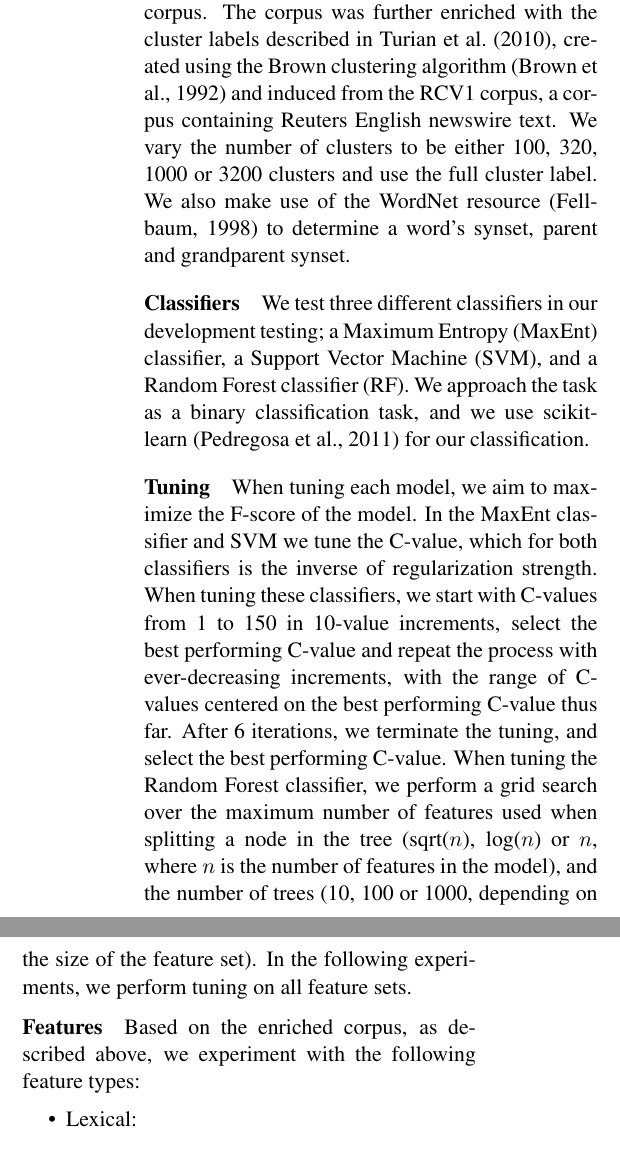
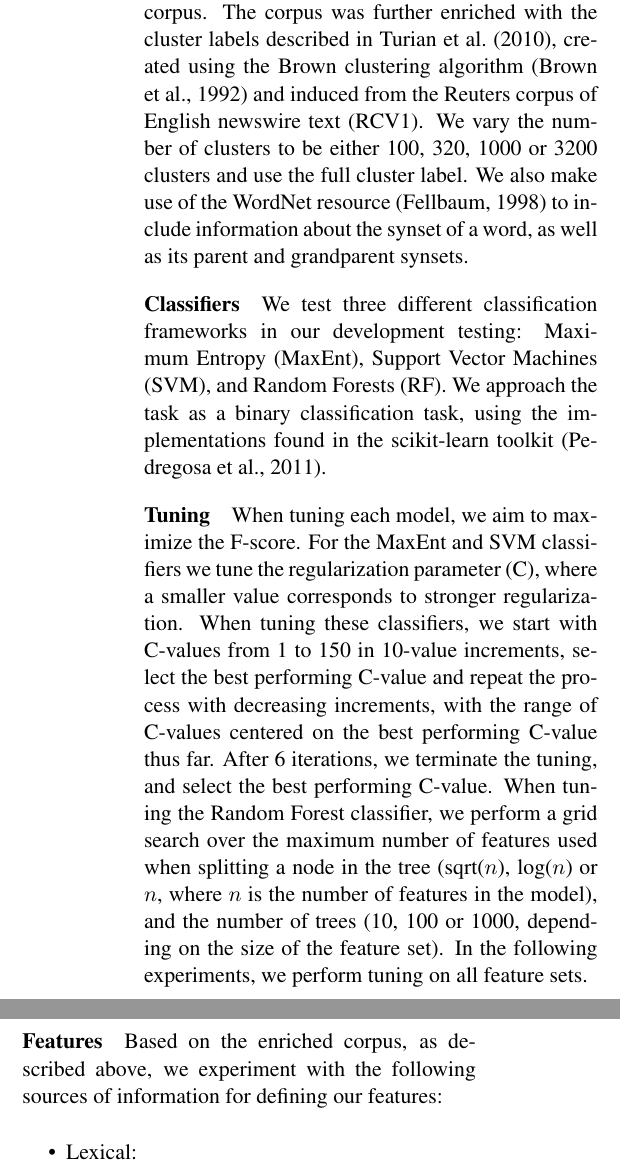
Before and after one commit to liljao/wassa16, a LaTeX paper (submission.tex): two parts of the columns of page 3 of 6, joined at a grey line, cut so that both start at the same text. Compiled offline with pdfLaTeX.

Commit message:
endringer i seksjon 4

```diff
--- a/submission.tex
+++ b/submission.tex
@@ -210,9 +209,9 @@ We also generalize these features through a `backoff' technique. Throughout, we
 
 \subsection{Experimental setup}
 
-\paragraph{Pre-processing}Since threat annotation is performed on the sentence level, the corpus has been manually split into sentences as part of the annotation process.  We performed tokenization, lemmatization, PoS-tagging and dependency parsing using the SpaCy toolkit\footnote{https://spacy.io/}.  SpaCy assigns both the standard Penn Treebank PoS-tags \cite{Mar:San:Mar:93}, as well as the more coarse-grained Universal PoS tag set of \newcite{Pet:Das:McD:12}. The dependency parser assigns an analysis in compliance with the ClearNLP converter \cite{Cho:Pal:12}, see Figure \ref{fig:dep} for an example dependency graph from the corpus. The corpus was further enriched with the cluster labels described in Turian et al.~\shortcite{Tur:Rat:Ben:10}, created using the Brown clustering algorithm \cite{Bro:deS:Mer:92} and induced from the RCV1 corpus, a corpus containing Reuters English newswire text.
+\paragraph{Pre-processing}Since threat annotation is performed on the sentence level, the corpus has been manually split into sentences as part of the annotation process.  We performed tokenization, lemmatization, PoS-tagging and dependency parsing using the spaCy NLP toolkit. SpaCy assigns both the standard Penn Treebank PoS-tags \cite{Mar:San:Mar:93}, as well as the more coarse-grained Universal PoS tag set of \newcite{Pet:Das:McD:12}. The dependency parser assigns an analysis in compliance with the ClearNLP converter \cite{Cho:Pal:12}, see Figure~\ref{fig:dep} for an example dependency graph from the corpus. The corpus was further enriched with the cluster labels described in Turian et al.~\shortcite{Tur:Rat:Ben:10}, created using the Brown clustering algorithm \cite{Bro:deS:Mer:92} and induced from the Reuters corpus of English newswire text (RCV1).
 %, with approximately 63 million words and 3.3 million sentences.
-We vary the number of clusters to be either 100, 320, 1000 or 3200 clusters and use the full cluster label.  We also make use of the WordNet resource \cite{wordnet} to determine a word's synset, parent and grandparent synset.
+We vary the number of clusters to be either 100, 320, 1000 or 3200 clusters and use the full cluster label.  We also make use of the WordNet resource \cite{wordnet} to include information about the synset of a word, as well as its parent and grandparent synsets.
 
 %% \begin{figure*}
 %% \begin{center}
@@ -292,16 +291,16 @@ We vary the number of clusters to be either 100, 320, 1000 or 3200 clusters and
 
 \paragraph{Classifiers}
 
-We test three different classifiers in our development testing; a Maximum Entropy (MaxEnt) classifier, a Support Vector Machine (SVM), and a Random Forest classifier (RF).  We approach the task as a binary classification task, and we use scikit-learn \cite{scikit-learn} for our classification.
+We test three different classification frameworks in our development testing: Maximum Entropy (MaxEnt), Support Vector Machines (SVM), and Random Forests (RF).  We approach the task as a binary classification task, using the implementations found in the scikit-learn toolkit \cite{scikit-learn}.
 
 \paragraph{Tuning}
-When tuning each model, we aim to maximize the F-score of the model. In the MaxEnt classifier and SVM we tune the C-value, which for both classifiers is the inverse of regularization strength. When tuning these classifiers, we start with C-values from 1 to 150 in 10-value increments, select the best performing C-value and repeat the process with ever-decreasing increments, with the range of C-values centered on the best performing C-value thus far. After 6 iterations, we terminate the tuning, and select the best performing C-value. When tuning the Random Forest classifier, we perform a grid search over the maximum number of features used when splitting a node in the tree (sqrt($n$), log($n$) or $n$, where $n$ is the number of features in the model), and the number of trees (10, 100 or 1000, depending on the size of the feature set). In the following experiments, we perform tuning on all feature sets.
+When tuning each model, we aim to maximize the F-score. For the MaxEnt and SVM classifiers we tune the regularization parameter (C), where a smaller value corresponds to stronger regularization. When tuning these classifiers, we start with C-values from 1 to 150 in 10-value increments, select the best performing C-value and repeat the process with decreasing increments, with the range of C-values centered on the best performing C-value thus far. After 6 iterations, we terminate the tuning, and select the best performing C-value. When tuning the Random Forest classifier, we perform a grid search over the maximum number of features used when splitting a node in the tree (sqrt($n$), log($n$) or $n$, where $n$ is the number of features in the model), and the number of trees (10, 100 or 1000, depending on the size of the feature set). In the following experiments, we perform tuning on all feature sets.
 
 % TODO: Ta med siste setning, om at vi alltid tuner
 %% When performing tuning on the MaxEnt classifier with the bag of words features set, F-score improved from $0.5622$, using the default settings (C-value=1), to $0.6123$, using the best C-value ($11.25$). The large increase in F-score after tuning leads us to perform tuning on every feature set we test.
 
 \paragraph{Features}
-Based on the enriched corpus, as described above, we experiment with the following feature types:
+Based on the enriched corpus, as described above, we experiment with the following sources of information for defining our features:
 
 \begin{itemize}[noitemsep]
 \item Lexical:
@@ -341,7 +339,7 @@ These features are structured according to a set of \emph{feature templates}, wh
 \end{itemize}
 Our lexical features are very specific and require the exact combination of two lexical items in order to apply to a new instance. Following \newcite{Jos:Pen:2009}, we therefore experiment with generalizing features by `backing off' to a more general category, e.g., from word form to lemma or PoS. For example, a dependency triple over word forms like $<$kill, dobj, them$>$ would thus be generalized to $<$VERB, dobj, them$>$ using \emph{head-backoff}, and $<$kill, dobj, PRON$>$ using \emph{modifier-backoff}. These additional backoff features are included for bigrams and trigrams as well as dependency triples.
 
-We use a simple count-based feature reduction on the features in each feature set, where we include in the feature set only the features the appear at least twice in the training data.
+We impose a simple count-based reduction of the feature set; only features appearing at least twice in the training data are included in the model.
 
 
 \subsection{Development results}
```
Also changed, not shown: submission.tex (12 more changed lines).
